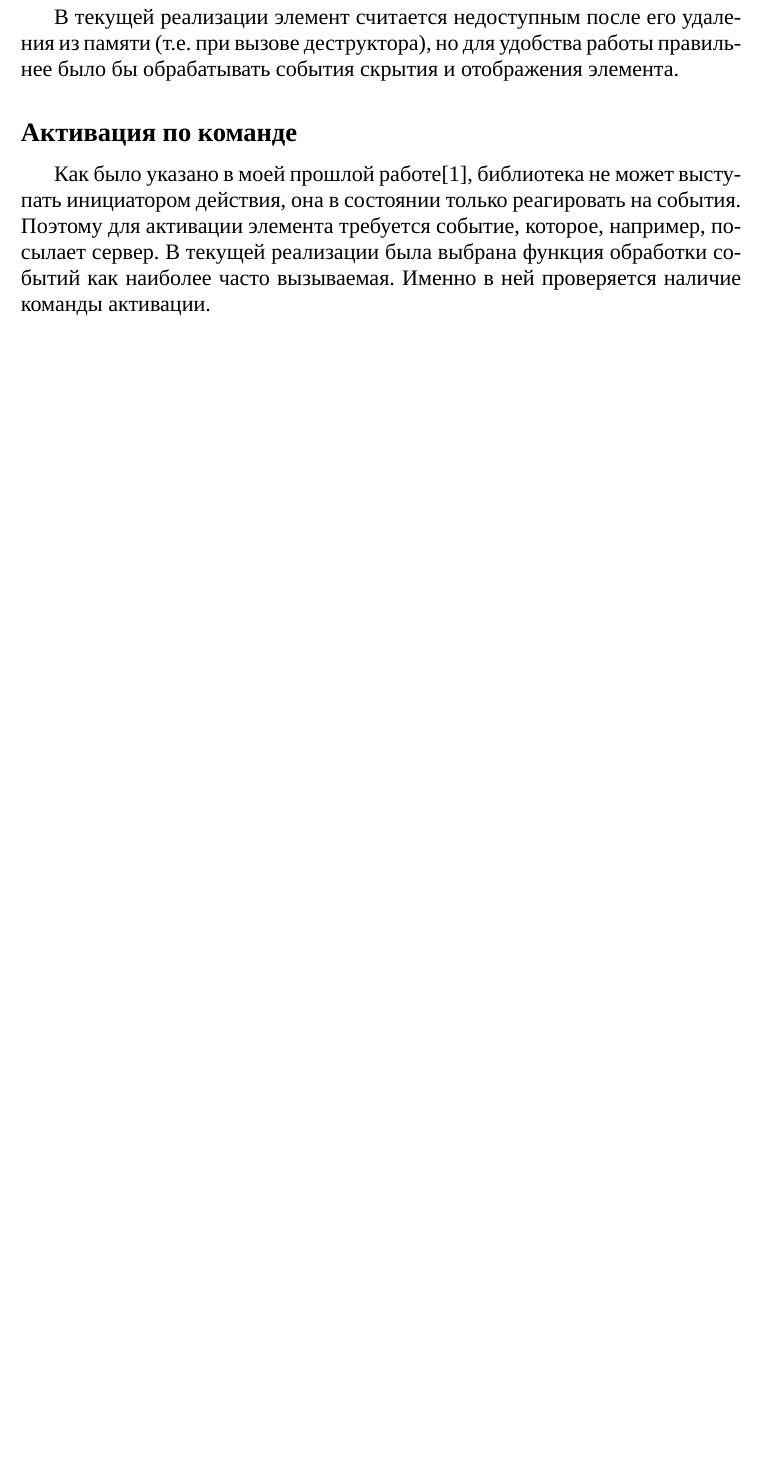
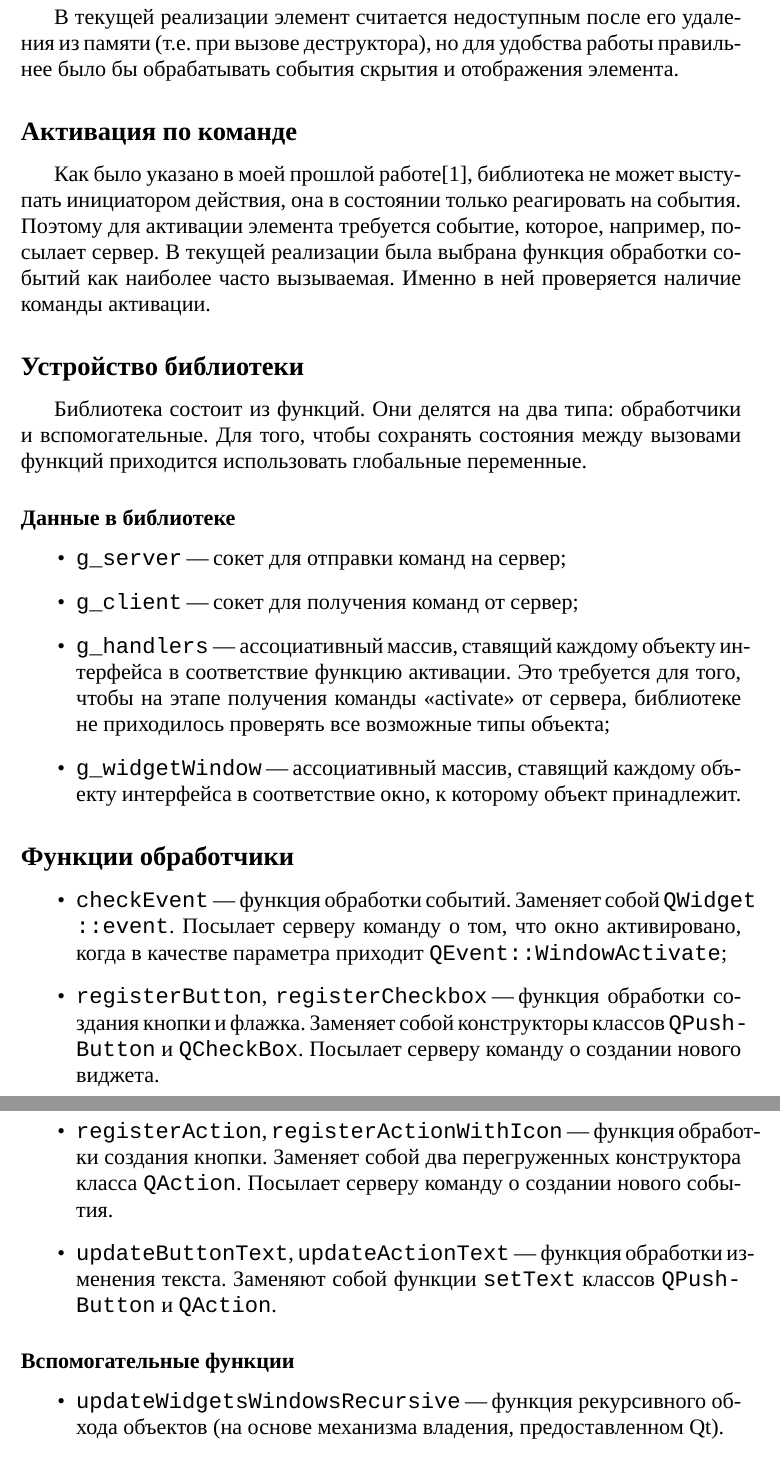
Before and after one commit to Diadlo/Dissertation, a LaTeX thesis (dissertation.tex, which reads chapter2/libinject.tex): part of page 28 of 39 before the commit and two parts of pages 28 and 29 of 41 after it, the two joined at a grey line, cut so that both start at the same text, the shorter picture padded with empty space. Compiled offline with XeLaTeX; a missing font is replaced by an installed copy or a similar font.

Commit message:
Add info about libinject implementation

```diff
--- a/chapter2/libinject.tex
+++ b/chapter2/libinject.tex
@@ -112,3 +112,47 @@ Qt использует отличные от X11 понятия «окна».
 события. Поэтому для активации элемента требуется событие, которое, например,
 посылает сервер. В текущей реализации была выбрана функция обработки событий как
 наиболее часто вызываемая. Именно в ней проверяется наличие команды активации.
+
+\subsection{Устройство библиотеки}
+
+Библиотека состоит из функций. Они делятся на два типа: обработчики и
+вспомогательные. Для того, чтобы сохранять состояния между вызовами функций
+приходится использовать глобальные переменные.
+
+\subsubsection{Данные в библиотеке}
+
+\begin{itemize}
+	\item \code{g\_server} "--- сокет для отправки команд на сервер;
+	\item \code{g\_client} "--- сокет для получения команд от сервер;
+	\item \code{g\_handlers} "--- ассоциативный массив, ставящий каждому объекту
+	интерфейса в соответствие функцию активации. Это требуется для того, чтобы
+	на этапе получения команды "<activate"> от сервера, библиотеке не
+	приходилось проверять все возможные типы объекта;
+	\item \code{g\_widgetWindow} "--- ассоциативный массив, ставящий каждому
+	объекту интерфейса в соответствие окно, к которому объект принадлежит.
+\end{itemize}
+
+\subsection{Функции обработчики}
+
+\begin{itemize}
+	\item \code{checkEvent} "--- функция обработки событий. Заменяет собой
+	\code{QWidget\allowbreak ::\allowbreak event}. Посылает серверу команду о том, что окно
+	активировано, когда в качестве параметра приходит
+	\code{QEvent::WindowActivate};
+	\item \code{registerButton}, \code{registerCheckbox} "--- функция обработки
+	создания кнопки и флажка. Заменяет собой конструкторы классов \code{QPush\-Button} и \code{QCheckBox}. Посылает серверу команду о
+	создании нового виджета.
+	\item \code{registerAction}, \code{registerActionWithIcon} "--- функция
+	обработки создания кнопки. Заменяет собой два перегруженных конструктора
+	класса \code{QAction}. Посылает серверу команду о создании нового события.
+	\item \code{updateButtonText}, \code{updateActionText} "--- функция обработки
+	изменения текста. Заменяют собой функции \code{setText} классов
+	\code{QPush\-Button} и \code{QAction}.
+\end{itemize}
+
+\subsubsection{Вспомогательные функции}
+
+\begin{itemize}
+	\item \code{updateWidgetsWindowsRecursive} "--- функция рекурсивного обхода
+	объектов (на основе механизма владения, предоставленном Qt).
+	\item \code{updateWidgetWindow} "--- функция для проверки изменения и первой
@@ -114,0 +187 @@ Qt использует отличные от X11 понятия «окна».
+	\item \code{sendString} "--- функция для отправки строк. В соответствии с
```
Also changed, not shown: dissertation.pdf, chapter2/libinject.tex (31 more changed lines).
